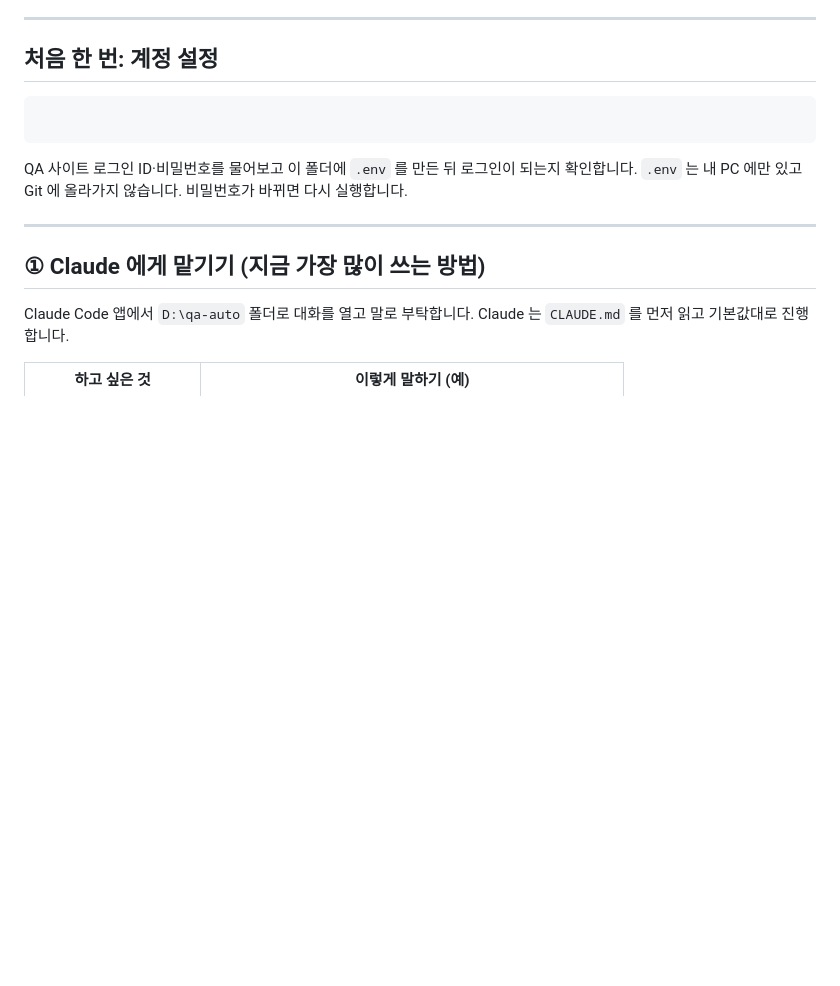
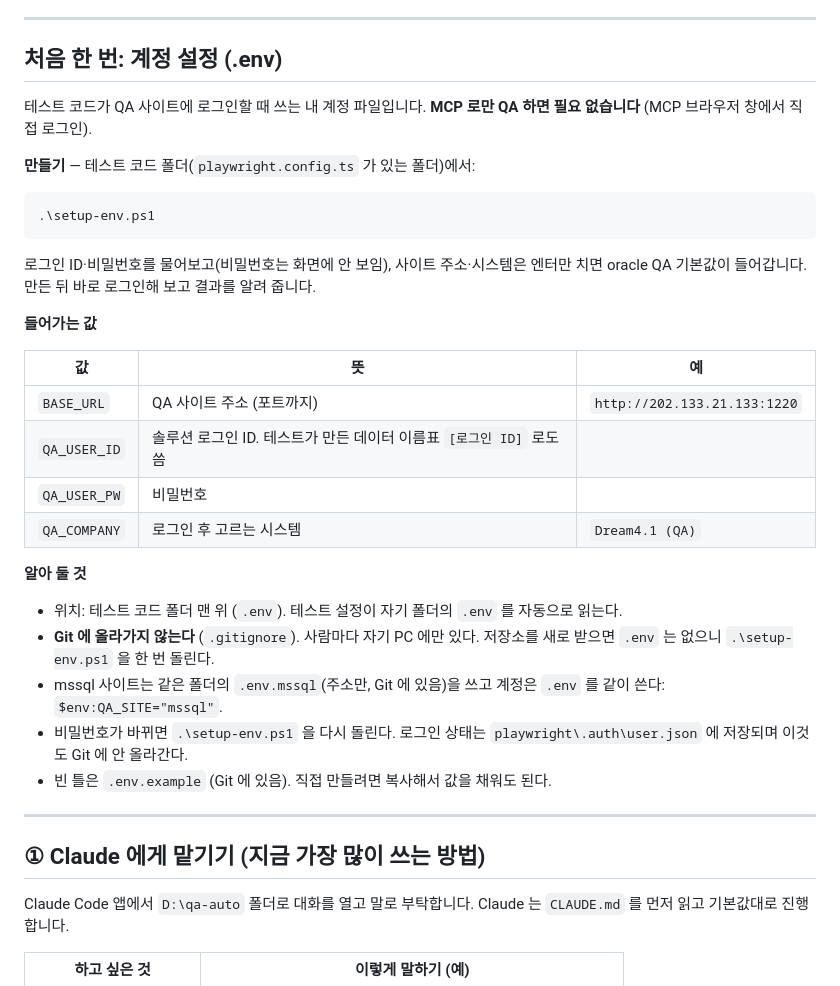
Before and after one commit to sywmango/qa-auto, a Markdown page: docs/사용법.md, the part around the change. Drawn GitHub-style; blank space fills up the shorter version.

Commit message:
사용법: .env 계정 설정 안내 보강, 명령어 칸 깨진 것 고침
Co-Authored-By: Claude Opus 5.5 (1M context) <noreply@anthropic.com>

````diff
--- a/docs/사용법.md
+++ b/docs/사용법.md
@@ -15,12 +15,34 @@
 
 ---
 
-## 처음 한 번: 계정 설정
+## 처음 한 번: 계정 설정 (.env)
 
-```n.\setup-env.ps1
+테스트 코드가 QA 사이트에 로그인할 때 쓰는 내 계정 파일입니다. **MCP 로만 QA 하면 필요 없습니다** (MCP 브라우저 창에서 직접 로그인).
+
+**만들기** — 테스트 코드 폴더(`playwright.config.ts` 가 있는 폴더)에서:
+
+```
+.\setup-env.ps1
 ```
 
-QA 사이트 로그인 ID·비밀번호를 물어보고 이 폴더에 `.env` 를 만든 뒤 로그인이 되는지 확인합니다. `.env` 는 내 PC 에만 있고 Git 에 올라가지 않습니다. 비밀번호가 바뀌면 다시 실행합니다.
+로그인 ID·비밀번호를 물어보고(비밀번호는 화면에 안 보임), 사이트 주소·시스템은 엔터만 치면 oracle QA 기본값이 들어갑니다. 만든 뒤 바로 로그인해 보고 결과를 알려 줍니다.
+
+**들어가는 값**
+
+| 값 | 뜻 | 예 |
+| --- | --- | --- |
+| `BASE_URL` | QA 사이트 주소 (포트까지) | `http://202.133.21.133:1220` |
+| `QA_USER_ID` | 솔루션 로그인 ID. 테스트가 만든 데이터 이름표 `[로그인 ID]` 로도 씀 | |
+| `QA_USER_PW` | 비밀번호 | |
+| `QA_COMPANY` | 로그인 후 고르는 시스템 | `Dream4.1 (QA)` |
+
+**알아 둘 것**
+
+- 위치: 테스트 코드 폴더 맨 위 (`.env`). 테스트 설정이 자기 폴더의 `.env` 를 자동으로 읽는다.
+- **Git 에 올라가지 않는다** (`.gitignore`). 사람마다 자기 PC 에만 있다. 저장소를 새로 받으면 `.env` 는 없으니 `.\setup-env.ps1` 을 한 번 돌린다.
+- mssql 사이트는 같은 폴더의 `.env.mssql`(주소만, Git 에 있음)을 쓰고 계정은 `.env` 를 같이 쓴다: `$env:QA_SITE="mssql"`.
+- 비밀번호가 바뀌면 `.\setup-env.ps1` 을 다시 돌린다. 로그인 상태는 `playwright\.auth\user.json` 에 저장되며 이것도 Git 에 안 올라간다.
+- 빈 틀은 `.env.example` (Git 에 있음). 직접 만들려면 복사해서 값을 채워도 된다.
 
 ---
 
````
